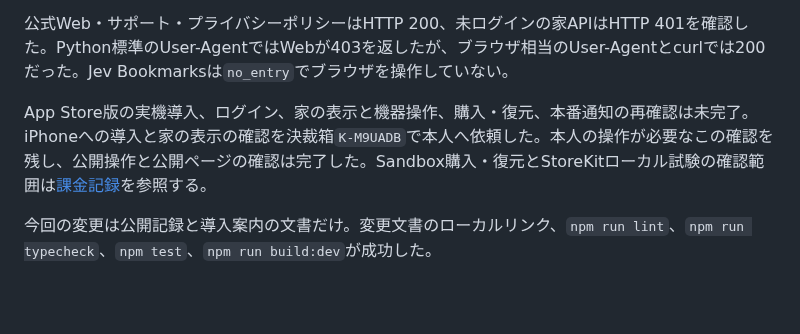
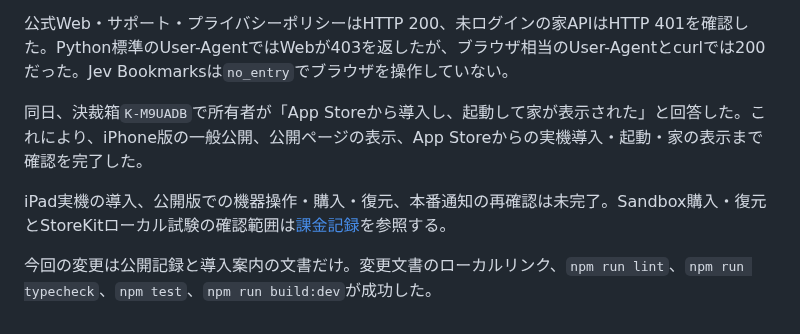
Before and after one commit to kitepon/yui, a Markdown page: docs/apple-platform-release.md, the part around the change. GitHub-like rendering; blank space fills up the shorter version.

Commit message:
App Store版のiPhone導入と家の表示の本人確認を記録する

```diff
--- a/docs/apple-platform-release.md
+++ b/docs/apple-platform-release.md
@@ -73,6 +73,8 @@ App Store Connectの画面でもiOS版の「配信準備完了」、ビルド15
 
 公式Web・サポート・プライバシーポリシーはHTTP 200、未ログインの家APIはHTTP 401を確認した。Python標準のUser-AgentではWebが403を返したが、ブラウザ相当のUser-Agentとcurlでは200だった。Jev Bookmarksは`no_entry`でブラウザを操作していない。
 
-App Store版の実機導入、ログイン、家の表示と機器操作、購入・復元、本番通知の再確認は未完了。iPhoneへの導入と家の表示の確認を決裁箱`K-M9UADB`で本人へ依頼した。本人の操作が必要なこの確認を残し、公開操作と公開ページの確認は完了した。Sandbox購入・復元とStoreKitローカル試験の確認範囲は[課金記録](apple-billing-setup.md)を参照する。
+同日、決裁箱`K-M9UADB`で所有者が「App Storeから導入し、起動して家が表示された」と回答した。これにより、iPhone版の一般公開、公開ページの表示、App Storeからの実機導入・起動・家の表示まで確認を完了した。
+
+iPad実機の導入、公開版での機器操作・購入・復元、本番通知の再確認は未完了。Sandbox購入・復元とStoreKitローカル試験の確認範囲は[課金記録](apple-billing-setup.md)を参照する。
 
 今回の変更は公開記録と導入案内の文書だけ。変更文書のローカルリンク、`npm run lint`、`npm run typecheck`、`npm test`、`npm run build:dev`が成功した。
```
